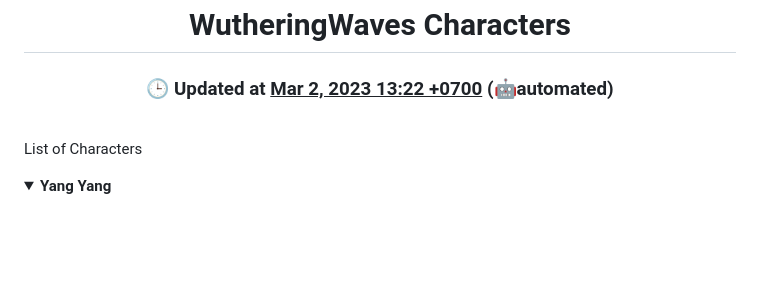
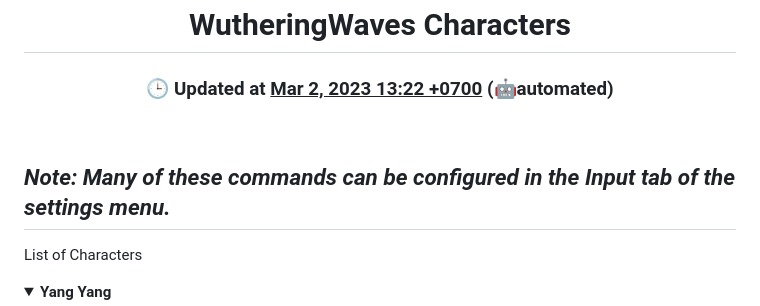
Before and after one commit to Arash10Abbasi/wutheringwaves-wiki-old, a Markdown page: Wiki/Characters.md, the part around the change. Drawn GitHub-style; blank space fills up the shorter version.

```diff
--- a/Wiki/Characters.md
+++ b/Wiki/Characters.md
@@ -3,6 +3,9 @@
   🕒 Updated at <u>Mar 2, 2023 13:22 +0700</u> (🤖automated)
 </h3>
 <br />
+
+_Note: Many of these commands can be configured in the Input tab of the settings menu._
+---
 
   List of Characters
 
```
